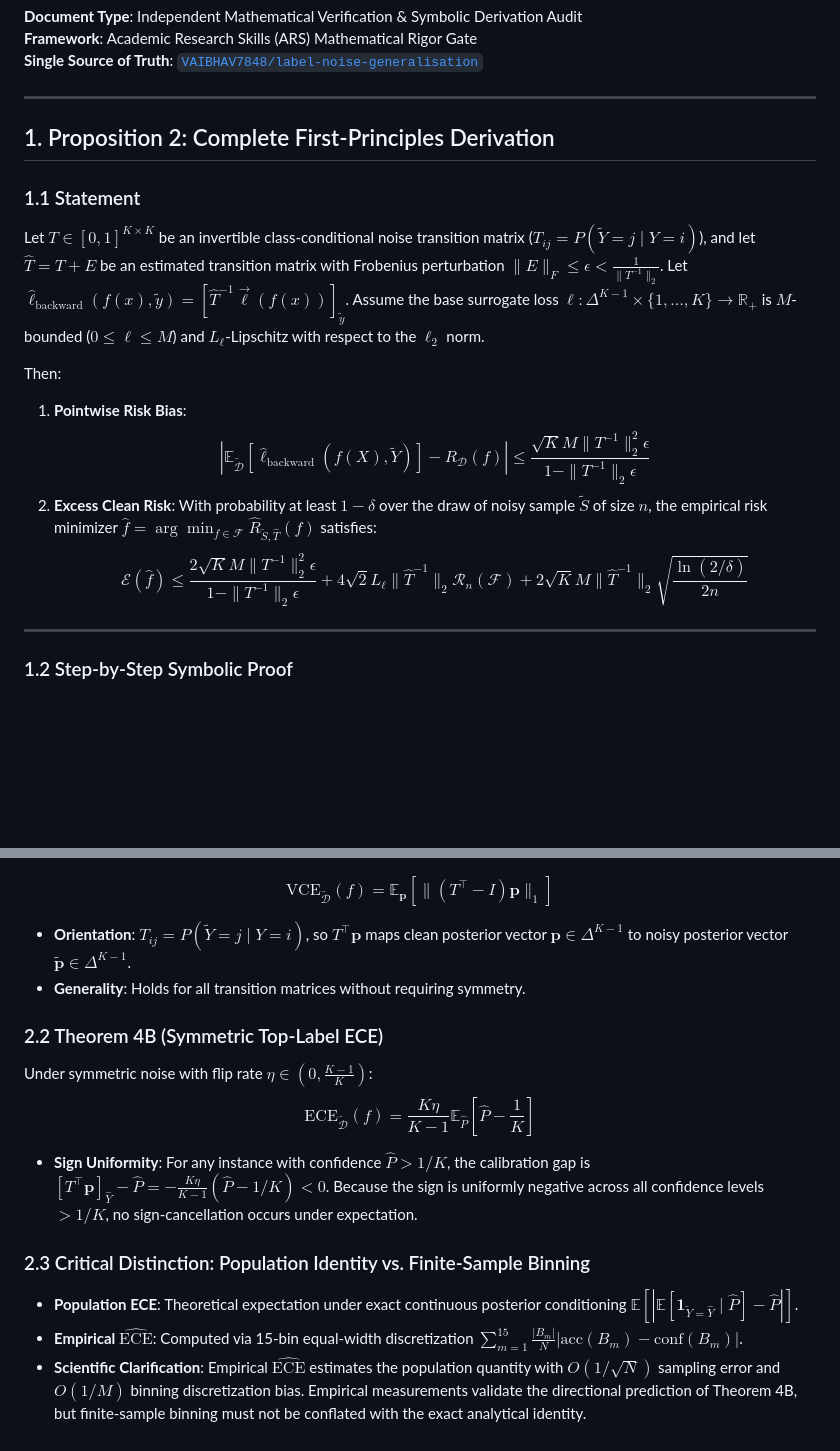
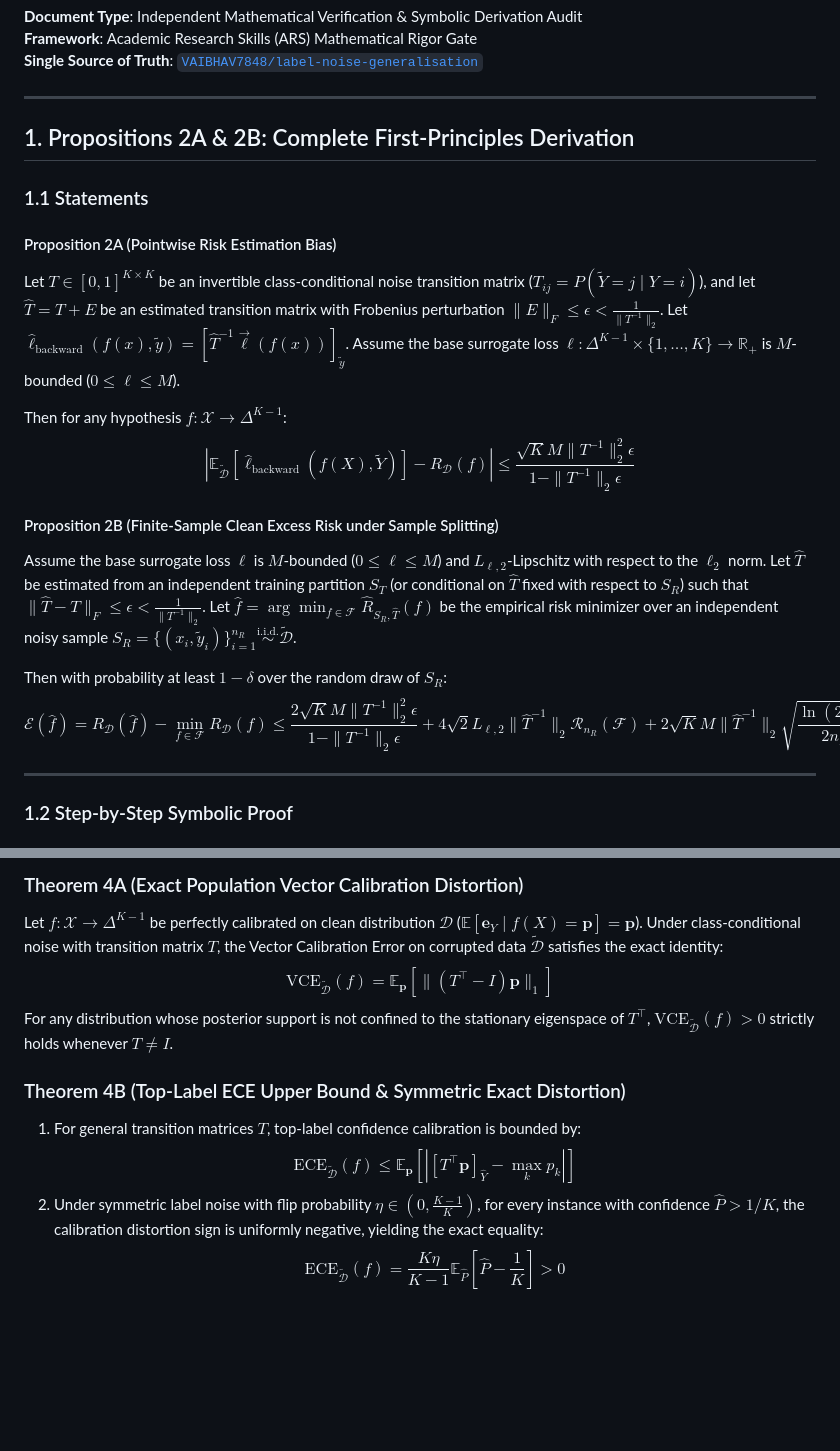
Before and after one commit to VAIBHAV7848/label-noise-generalisation, a Markdown page: 07_REVIEW/mathematical_final_audit.md, 2 parts joined by grey strips. Rendered like a GitHub page; blank space fills up the shorter version.

Commit message:
docs(theory): synchronize mathematical_final_audit.md with Proposition 2A/2B and dense/sparse loss taxonomy

```diff
--- a/07_REVIEW/mathematical_final_audit.md
+++ b/07_REVIEW/mathematical_final_audit.md
@@ -6,16 +6,21 @@
 
 ---
 
-## 1. Proposition 2: Complete First-Principles Derivation
+## 1. Propositions 2A & 2B: Complete First-Principles Derivation
 
-### 1.1 Statement
-Let $T \in [0, 1]^{K \times K}$ be an invertible class-conditional noise transition matrix ($T_{ij} = P(\tilde{Y}=j \mid Y=i)$), and let $\hat{T} = T + E$ be an estimated transition matrix with Frobenius perturbation $\|E\|_F \le \epsilon < \frac{1}{\|T^{-1}\|_2}$. Let $\hat{\ell}_{\text{backward}}(f(x), \tilde{y}) = [\hat{T}^{-1} \vec{\ell}(f(x))]_{\tilde{y}}$. Assume the base surrogate loss $\ell: \Delta^{K-1} \times \{1, \dots, K\} \to \mathbb{R}_+$ is $M$-bounded ($0 \le \ell \le M$) and $L_\ell$-Lipschitz with respect to the $\ell_2$ norm.
+### 1.1 Statements
 
-Then:
-1. **Pointwise Risk Bias**:
-   $$\left| \mathbb{E}_{\tilde{\mathcal{D}}} [\hat{\ell}_{\text{backward}}(f(X), \tilde{Y})] - R_{\mathcal{D}}(f) \right| \le \frac{\sqrt{K} M \|T^{-1}\|_2^2 \epsilon}{1 - \|T^{-1}\|_2 \epsilon}$$
-2. **Excess Clean Risk**: With probability at least $1 - \delta$ over the draw of noisy sample $\tilde{S}$ of size $n$, the empirical risk minimizer $\hat{f} = \arg\min_{f \in \mathcal{F}} \hat{R}_{\tilde{S}, \hat{T}}(f)$ satisfies:
-   $$\mathcal{E}(\hat{f}) \le \frac{2 \sqrt{K} M \|T^{-1}\|_2^2 \epsilon}{1 - \|T^{-1}\|_2 \epsilon} + 4 \sqrt{2} L_{\ell} \|\hat{T}^{-1}\|_2 \mathcal{R}_n(\mathcal{F}) + 2 \sqrt{K} M \|\hat{T}^{-1}\|_2 \sqrt{\frac{\ln(2/\delta)}{2n}}$$
+#### Proposition 2A (Pointwise Risk Estimation Bias)
+Let $T \in [0, 1]^{K \times K}$ be an invertible class-conditional noise transition matrix ($T_{ij} = P(\tilde{Y}=j \mid Y=i)$), and let $\hat{T} = T + E$ be an estimated transition matrix with Frobenius perturbation $\|E\|_F \le \epsilon < \frac{1}{\|T^{-1}\|_2}$. Let $\hat{\ell}_{\text{backward}}(f(x), \tilde{y}) = [\hat{T}^{-1} \vec{\ell}(f(x))]_{\tilde{y}}$. Assume the base surrogate loss $\ell: \Delta^{K-1} \times \{1, \dots, K\} \to \mathbb{R}_+$ is $M$-bounded ($0 \le \ell \le M$).
+
+Then for any hypothesis $f: \mathcal{X} \to \Delta^{K-1}$:
+$$\left| \mathbb{E}_{\tilde{\mathcal{D}}} [\hat{\ell}_{\text{backward}}(f(X), \tilde{Y})] - R_{\mathcal{D}}(f) \right| \le \frac{\sqrt{K} M \|T^{-1}\|_2^2 \epsilon}{1 - \|T^{-1}\|_2 \epsilon}$$
+
+#### Proposition 2B (Finite-Sample Clean Excess Risk under Sample Splitting)
+Assume the base surrogate loss $\ell$ is $M$-bounded ($0 \le \ell \le M$) and $L_{\ell, 2}$-Lipschitz with respect to the $\ell_2$ norm. Let $\hat{T}$ be estimated from an independent training partition $S_T$ (or conditional on $\hat{T}$ fixed with respect to $S_R$) such that $\|\hat{T} - T\|_F \le \epsilon < \frac{1}{\|T^{-1}\|_2}$. Let $\hat{f} = \arg\min_{f \in \mathcal{F}} \hat{R}_{S_R, \hat{T}}(f)$ be the empirical risk minimizer over an independent noisy sample $S_R = \{(x_i, \tilde{y}_i)\}_{i=1}^{n_R} \overset{\text{i.i.d.}}{\sim} \tilde{\mathcal{D}}$.
+
+Then with probability at least $1 - \delta$ over the random draw of $S_R$:
+$$\mathcal{E}(\hat{f}) = R_{\mathcal{D}}(\hat{f}) - \min_{f \in \mathcal{F}} R_{\mathcal{D}}(f) \le \frac{2 \sqrt{K} M \|T^{-1}\|_2^2 \epsilon}{1 - \|T^{-1}\|_2 \epsilon} + 4 \sqrt{2} L_{\ell, 2} \|\hat{T}^{-1}\|_2 \mathcal{R}_{n_R}(\mathcal{F}) + 2 \sqrt{K} M \|\hat{T}^{-1}\|_2 \sqrt{\frac{\ln(2/\delta)}{2n_R}}$$
 
 ---
 
@@ -63,13 +83,10 @@ Applying McDiarmid's concentration with loss bound $\sqrt{K} M \|\hat{T}^{-1}\|_
+### Theorem 4A (Exact Population Vector Calibration Distortion)
+Let $f: \mathcal{X} \to \Delta^{K-1}$ be perfectly calibrated on clean distribution $\mathcal{D}$ ($\mathbb{E}[\mathbf{e}_Y \mid f(X) = \mathbf{p}] = \mathbf{p}$). Under class-conditional noise with transition matrix $T$, the Vector Calibration Error on corrupted data $\tilde{\mathcal{D}}$ satisfies the exact identity:
 $$\text{VCE}_{\tilde{\mathcal{D}}}(f) = \mathbb{E}_{\mathbf{p}} [ \| (T^\top - I) \mathbf{p} \|_1 ]$$
-- **Orientation**: $T_{ij} = P(\tilde{Y}=j \mid Y=i)$, so $T^\top \mathbf{p}$ maps clean posterior vector $\mathbf{p} \in \Delta^{K-1}$ to noisy posterior vector $\tilde{\mathbf{p}} \in \Delta^{K-1}$.
-- **Generality**: Holds for all transition matrices without requiring symmetry.
+For any distribution whose posterior support is not confined to the stationary eigenspace of $T^\top$, $\text{VCE}_{\tilde{\mathcal{D}}}(f) > 0$ strictly holds whenever $T \ne I$.
 
-### 2.2 Theorem 4B (Symmetric Top-Label ECE)
-Under symmetric noise with flip rate $\eta \in (0, \frac{K-1}{K})$:
-$$\text{ECE}_{\tilde{\mathcal{D}}}(f) = \frac{K \eta}{K-1} \mathbb{E}_{\hat{P}} \left[ \hat{P} - \frac{1}{K} \right]$$
-- **Sign Uniformity**: For any instance with confidence $\hat{P} > 1/K$, the calibration gap is $[T^\top \mathbf{p}]_{\hat{Y}} - \hat{P} = -\frac{K \eta}{K-1} (\hat{P} - 1/K) < 0$. Because the sign is uniformly negative across all confidence levels $> 1/K$, no sign-cancellation occurs under expectation.
-
-### 2.3 Critical Distinction: Population Identity vs. Finite-Sample Binning
-- **Population ECE**: Theoretical expectation under exact continuous posterior conditioning $\mathbb{E}[|\mathbb{E}[\mathbf{1}_{\tilde{Y}=\hat{Y}} \mid \hat{P}] - \hat{P}|]$.
-- **Empirical $\widehat{\text{ECE}}$**: Computed via 15-bin equal-width discretization $\sum_{m=1}^{15} \frac{|B_m|}{N} |\text{acc}(B_m) - \text{conf}(B_m)|$.
-- **Scientific Clarification**: Empirical $\widehat{\text{ECE}}$ estimates the population quantity with $O(1/\sqrt{N})$ sampling error and $O(1/M)$ binning discretization bias. Empirical measurements validate the directional prediction of Theorem 4B, but finite-sample binning must not be conflated with the exact analytical identity.
+### Theorem 4B (Top-Label ECE Upper Bound & Symmetric Exact Distortion)
+1. For general transition matrices $T$, top-label confidence calibration is bounded by:
+   $$\text{ECE}_{\tilde{\mathcal{D}}}(f) \le \mathbb{E}_{\mathbf{p}} [ | [T^\top \mathbf{p}]_{\hat{Y}} - \max_k p_k | ]$$
+2. Under symmetric label noise with flip probability $\eta \in (0, \frac{K-1}{K})$, for every instance with confidence $\hat{P} > 1/K$, the calibration distortion sign is uniformly negative, yielding the exact equality:
+   $$\text{ECE}_{\tilde{\mathcal{D}}}(f) = \frac{K \eta}{K-1} \mathbb{E}_{\hat{P}} \left[ \hat{P} - \frac{1}{K} \right] > 0$$
```
Also changed, not shown: other parts of 07_REVIEW/mathematical_final_audit.md (+22 -7 lines).
